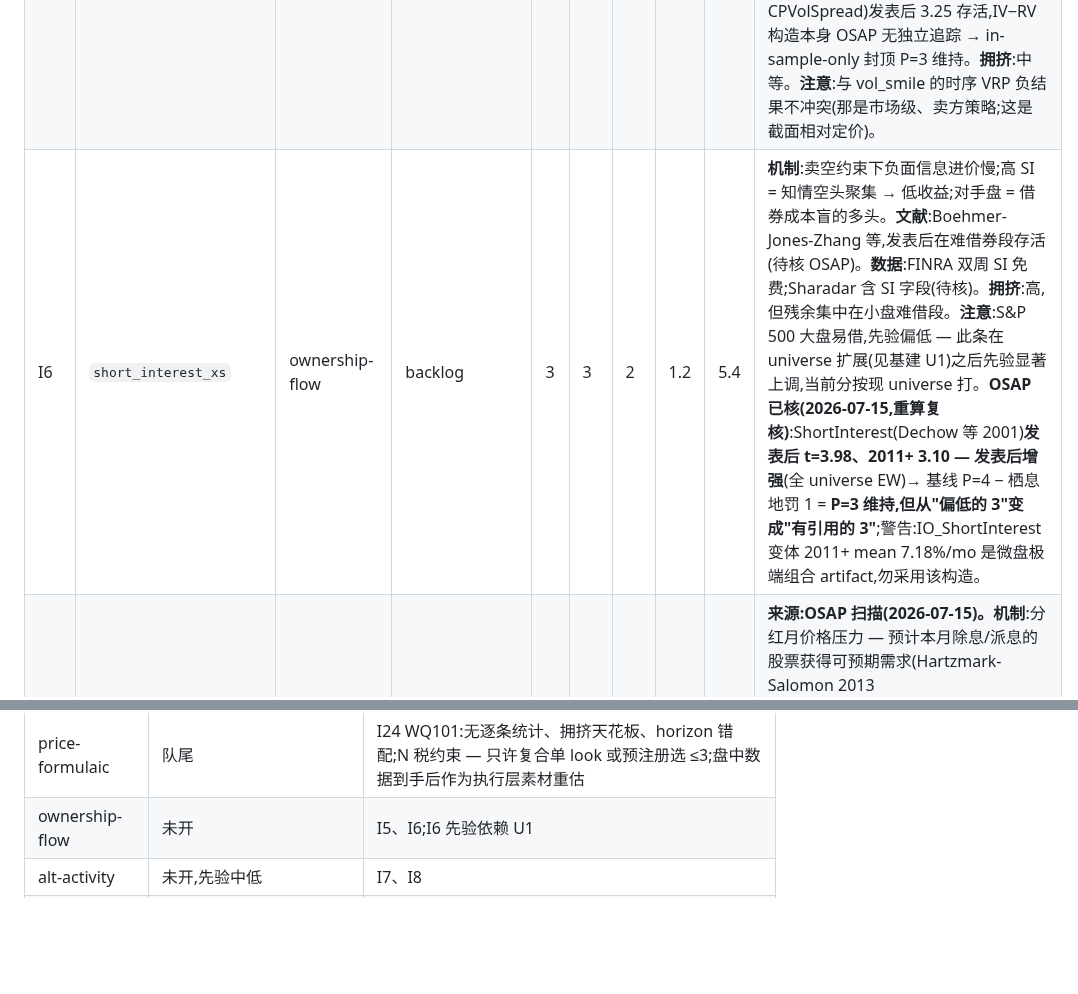
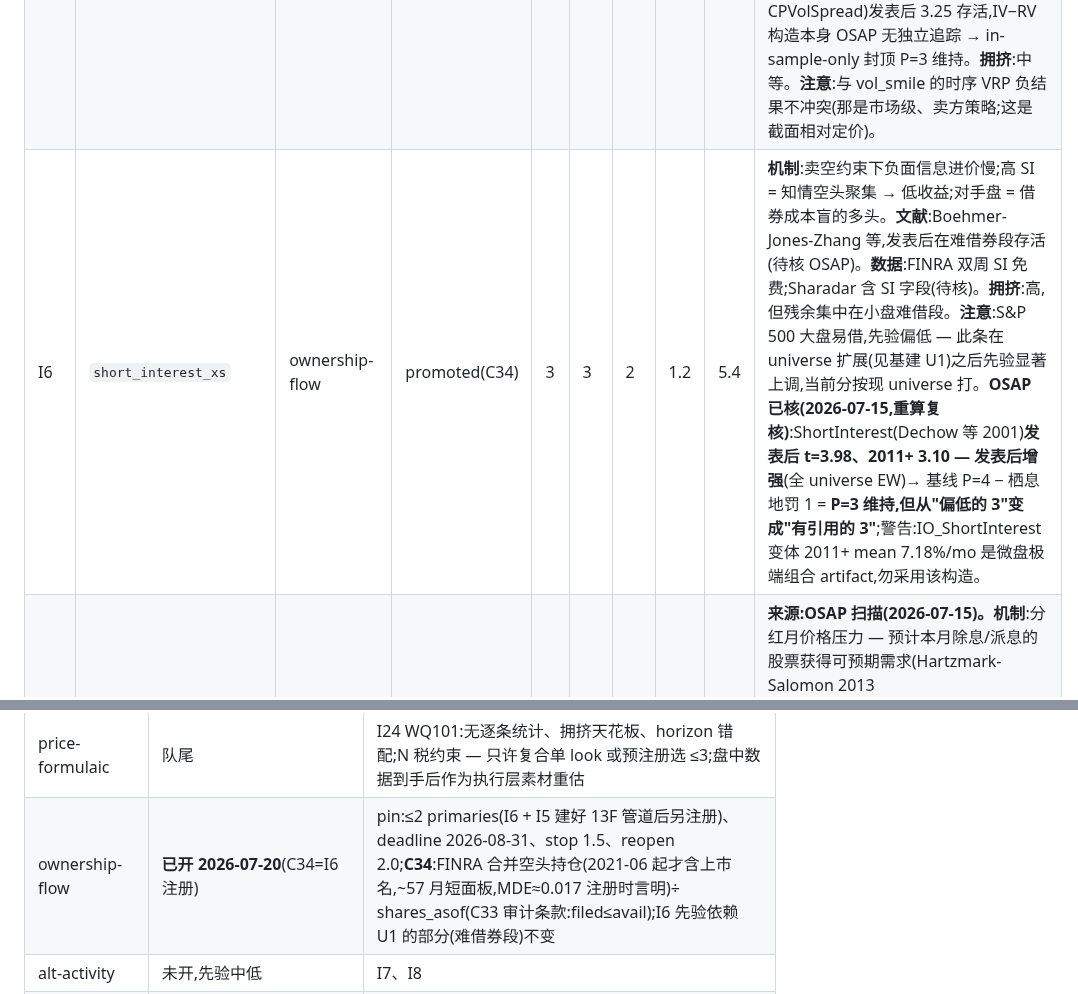
Before and after one commit to lexilei/alpha-graph, a Markdown page: IDEAS.md, 2 parts joined by grey strips. Rendered like a GitHub page; blank space fills up the shorter version.

```diff
--- a/IDEAS.md
+++ b/IDEAS.md
@@ -64,7 +64,7 @@ FACTORS.md 管"测一个想法",这里管"选择测什么"。想法先登记、
 | I21 | `volume_trend` | liquidity-volume | promoted(C30) | 2 | 4 | 1 | 0.8 | 6.4 | **来源:OSAP 扫描(2026-07-15)。机制**:成交量趋势(短窗均量 vs 长窗均量)先于价格调整(Haugen-Baker 1996;机制论述薄,更接近实证规律 — 这本身是个先验扣分项)。**OSAP 证据(重算复核)**:发表后 t=5.08、2011+ 仍 3.84(mean 0.49%/mo)— **trading 类唯一的现代存活者**,与 Amihud/turnover 的发表后全灭形成对照。**大警告**:EW 全 universe 证据,微盘可能承担全部;HXZ 452 无此变量,大盘判决缺失 → 按校准 P=2 不给 3。**数据**:在手,成本 1。**正交 0.8**:与 B4 volume_zscore 同源风险高(B4 是量的异常水平),构造必须用趋势/斜率差异化。**Promoted 2026-07-17 → C30**(开族注册,预算钉在账本:≤3 primaries、deadline 2026-08-28、stop 1.5、reopen 2.0;OSAP 60 月斜率构造,sign 钉负)。**结果(当日,单 pinned look)**:sn incr t=**−3.12**(IC −0.0161,150m,ortho 0.931,与 B4 corr 仅 −0.06)→ candidate,账本史上最强 primary,首越 E[max]-null 天花板。**确认协议(2026-07-20 注册即跑):FRAGILE,live path 关闭** — 分半上半场 **+0.04**(零)、下半场 −4.60,全部效应来自 2020-2026 单一 regime,钉死的 bar(两半同负且 ≥1.0)机械落判;救活需以 post-2020 regime 假设显式重注册 + forward-only bar。 |
 | I1 | `iv_skew_xs` | options-xs | backlog | 3 | 3 | 2 | 1.2 | 5.4 | **P 4→3(2026-07-15,OSAP 重算复核)**:skew1(XZZ 2010)in-sample t=2.19,**发表后 t=1.20、2011+ 同 1.20** — 衰减但同号,按规则"发表后衰减仍正"= P=3,让出队头给 I2。**机制**:知情交易者先在期权市场表达负面信息(OTM put 需求 → smirk 变陡),股票市场消化滞后数周;对手盘 = 只看股票的投资者。**数据**:见 I2 的 QA 更正(5/61,续传中);IV 自行反解,成本 2。**拥挤**:期权数据门槛保护,中等。与 I2 同族,预算已钉(≤9 looks)。 |
 | I3 | `iv_rv_spread_xs` | options-xs | backlog | 3 | 3 | 2 | 1.2 | 5.4 | **机制**:单名 VRP 截面差异 = 对冲需求/彩票偏好定价差;比 I1/I2 更偏风险溢价而非信息。**数据**:在手(RV 管道 vol_smile 已有,`signals/rv`)。**文献**:Bali-Hovakimian 2009 — implied−realized spread 预测截面收益;**旁证(2026-07-15)**:同论文的 call−put 构造(OSAP CPVolSpread)发表后 3.25 存活,IV−RV 构造本身 OSAP 无独立追踪 → in-sample-only 封顶 P=3 维持。**拥挤**:中等。**注意**:与 vol_smile 的时序 VRP 负结果不冲突(那是市场级、卖方策略;这是截面相对定价)。 |
-| I6 | `short_interest_xs` | ownership-flow | backlog | 3 | 3 | 2 | 1.2 | 5.4 | **机制**:卖空约束下负面信息进价慢;高 SI = 知情空头聚集 → 低收益;对手盘 = 借券成本盲的多头。**文献**:Boehmer-Jones-Zhang 等,发表后在难借券段存活(待核 OSAP)。**数据**:FINRA 双周 SI 免费;Sharadar 含 SI 字段(待核)。**拥挤**:高,但残余集中在小盘难借段。**注意**:S&P 500 大盘易借,先验偏低 — 此条在 universe 扩展(见基建 U1)之后先验显著上调,当前分按现 universe 打。**OSAP 已核(2026-07-15,重算复核)**:ShortInterest(Dechow 等 2001)**发表后 t=3.98、2011+ 3.10 — 发表后增强**(全 universe EW)→ 基线 P=4 − 栖息地罚 1 = **P=3 维持,但从"偏低的 3"变成"有引用的 3"**;警告:IO_ShortInterest 变体 2011+ mean 7.18%/mo 是微盘极端组合 artifact,勿采用该构造。 |
+| I6 | `short_interest_xs` | ownership-flow | promoted(C34) | 3 | 3 | 2 | 1.2 | 5.4 | **机制**:卖空约束下负面信息进价慢;高 SI = 知情空头聚集 → 低收益;对手盘 = 借券成本盲的多头。**文献**:Boehmer-Jones-Zhang 等,发表后在难借券段存活(待核 OSAP)。**数据**:FINRA 双周 SI 免费;Sharadar 含 SI 字段(待核)。**拥挤**:高,但残余集中在小盘难借段。**注意**:S&P 500 大盘易借,先验偏低 — 此条在 universe 扩展(见基建 U1)之后先验显著上调,当前分按现 universe 打。**OSAP 已核(2026-07-15,重算复核)**:ShortInterest(Dechow 等 2001)**发表后 t=3.98、2011+ 3.10 — 发表后增强**(全 universe EW)→ 基线 P=4 − 栖息地罚 1 = **P=3 维持,但从"偏低的 3"变成"有引用的 3"**;警告:IO_ShortInterest 变体 2011+ mean 7.18%/mo 是微盘极端组合 artifact,勿采用该构造。 |
 | I22 | `div_seasonality` | dividend-seasonality | backlog | 3 | 3 | 2 | 1.1 | 5.0 | **来源:OSAP 扫描(2026-07-15)。机制**:分红月价格压力 — 预计本月除息/派息的股票获得可预期需求(Hartzmark-Salomon 2013 DivSeason;Litzenberger-Ramaswamy 1979 DivYieldST)。**OSAP 证据(重算复核)**:DivYieldST 发表后 t=9.61、2011+ 2.24(mean 0.25%/mo);DivSeason 发表后 2.11、2011+ 2.87(mean 仅 0.10%/mo)。**栖息地罕见地对口**:分红股 = 大盘,本面板不吃 −1 罚 → P=3。**主威胁是 gate-2**:月度轮动 + 小 mean,C15 的"gross ≈ cost"高概率重演 — 注册时必须先算 break-even 换手,过不了就别开族。**数据**:分红历史(调整/未调整价差 + XBRL 股息),成本 2;序列 2010 起 → 2011-14 面板对长回看略短。两构造一族,开族预算合并钉。 |
 | I5 | `breadth_13f` | ownership-flow | backlog | 3 | 4 | 3 | 1.1 | 4.4 | **机制**:Miller 分歧+卖空约束 — 机构持有广度下降 = 悲观者被挤出价格 → 高估 → 低收益。**数据**:EDGAR 13F 免费,45 天滞后是天然 PIT 可用性(比文本家族干净)。**文献**:Chen-Hong-Stein 2002 JFE。**OSAP 已核(2026-07-15,重算复核)**:DelBreadth **发表后 t=1.41、2011+ 1.73 — 弱但同号**,按"衰减仍正"P=3 维持。**拥挤**:13F 被大量使用,该构造中等。**边**:EDGAR 管道现成。**成本**:3 — 13F 解析出名地脏(CUSIP↔ticker 映射、份额单位错报),QA 量大。与已关的文本家族不同源:这是 ownership 数据不是文本。 |
 | I18 | `rn_skew_bkm` | options-xs | bench | 3 | 3 | 3 | 1.2 | 3.6 | **预算外替补**(同 I17,测前须 rule-6 修订)。**机制**:风险中性偏度 = 崩盘保险需求 / 彩票需求的截面定价差异(Conrad-Dittmar-Ghysels 2013、Bali-Murray;**方向在文献内有分歧,登记时必须预注册符号**,待核)。**数据**:BKM 无模型矩要求整条 smile — vol_smile 的 SVI 拟合管道可复用,成本 3。**正交 1.2**:三阶矩信息,与 I1 的 skew 斜率相关但不同构造(斜率 vs 积分矩),若 I1 先行且活,I18 增量另算。**旁证(2026-07-15)**:BKM 构造不在 OSAP;实现矩类比 ReturnSkew 发表后 t=1.28 弱 — in-sample-only 封顶 P=3 维持。 |
@@ -105,7 +105,7 @@ FACTORS.md 管"测一个想法",这里管"选择测什么"。想法先登记、
 | dividend-seasonality | 未开 | I22(DivYieldST + DivSeason 两构造);发表后 9.61/2.11、2011+ 2.24/2.87 但 mean 小(0.10-0.25%/mo)→ gate-2 换手是主威胁,注册前先算 break-even;栖息地对口大盘(分红股),不吃 −1 罚 |
 | earnings-events(PEAD 线) | **预算已花完 2026-07-20:C32 candidate / C33 rejected** | 裁定:序列构造归此族,基本面族的关闭只覆盖水平/比率特征;pin:≤2 primaries、deadline 2026-08-31、stop 1.5、reopen 2.0;C17 老 path 不占预算;**C32=I23 streak:+1.57 擦线 candidate(构造恒等教训:= C17 值的 streak 选择,非独立信号;每名 IC 浓缩 29% 补不回截面减半)**;**C33=RevenueSurprise:+0.44 rejected(方向对、量级无;OSAP EW 2.67 不过大盘栖息地)**;exhaustion 判读:best 1.57 ≥ 1.5 → 不永久关,但无剩余 look,C32 走 member 级 candidate 流程;OSAP 全 universe PEAD 本尊 2011+ 仅 1.03 — 现代 PEAD 薄,与 C17 边缘 +2.01 一致 |
 | price-formulaic | 队尾 | I24 WQ101:无逐条统计、拥挤天花板、horizon 错配;N 税约束 — 只许复合单 look 或预注册选 ≤3;盘中数据到手后作为执行层素材重估 |
-| ownership-flow | 未开 | I5、I6;I6 先验依赖 U1 |
+| ownership-flow | **已开 2026-07-20**(C34=I6 注册) | pin:≤2 primaries(I6 + I5 建好 13F 管道后另注册)、deadline 2026-08-31、stop 1.5、reopen 2.0;**C34**:FINRA 合并空头持仓(2021-06 起才含上市名,~57 月短面板,MDE≈0.017 注册时言明)÷ shares_asof(C33 审计条款:filed≤avail);I6 先验依赖 U1 的部分(难借券段)不变 |
 | alt-activity | 未开,先验中低 | I7、I8 |
 | news | 未开,已展开成员;数据是瓶颈 | 三条轴:I10 频率(忽视溢价,先验最高 — 照搬 8-K 教训:频率活内容死)/ I16 漂移(Chan 条件动量)/ I15 内容(先验最低,预算紧先砍);开族前置 = GDELT 实体匹配可行性 QA(数据工程,不算 look);强制披露子集(8-K)已测完,增量须来自 filings 外的媒体报道 |
 | informed-following | 未开,数据在手 | I12;congress trades 已抓取未评估 |
```
Also changed, not shown: FACTORS.md (+3 -1 lines), reports/factor_preregistration.md (+1 -0 lines).
